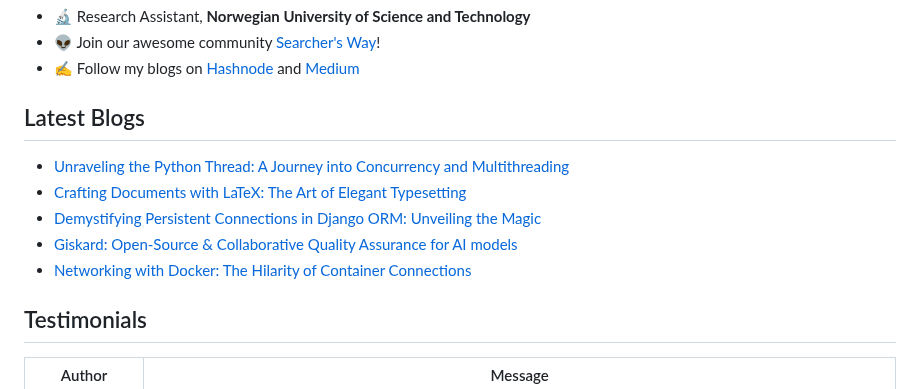
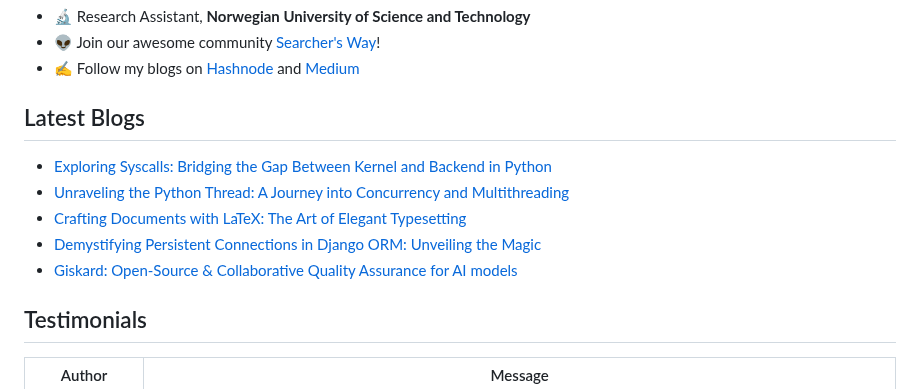
Before and after one commit to Khushiyant/Khushiyant, a Markdown page: README.md, the part around the change. Rendered like a GitHub page.

Commit message:
Updated with the latest blog posts

```diff
--- a/README.md
+++ b/README.md
@@ -25,11 +25,11 @@
 
 ## Latest Blogs
 <!-- BLOG-POST-LIST:START -->
+- [Exploring Syscalls: Bridging the Gap Between Kernel and Backend in Python](https://python.plainenglish.io/exploring-syscalls-bridging-the-gap-between-kernel-and-backend-in-python-db7108d4f70a?source=rss-8888a6a5b392------2)
 - [Unraveling the Python Thread: A Journey into Concurrency and Multithreading](https://python.plainenglish.io/unraveling-the-python-thread-a-journey-into-concurrency-and-multithreading-9e78caef6491?source=rss-8888a6a5b392------2)
 - [Crafting Documents with LaTeX: The Art of Elegant Typesetting](https://khushiyant.medium.com/crafting-documents-with-latex-the-art-of-elegant-typesetting-5ab9158fa5c3?source=rss-8888a6a5b392------2)
 - [Demystifying Persistent Connections in Django ORM: Unveiling the Magic](https://khushiyant.medium.com/demystifying-persistent-connections-in-django-orm-unveiling-the-magic-397cafe9032b?source=rss-8888a6a5b392------2)
 - [Giskard: Open-Source &amp; Collaborative Quality Assurance for AI models](https://khushiyant.medium.com/giskard-open-source-collaborative-quality-assurance-for-ai-models-8be4163f1a3?source=rss-8888a6a5b392------2)
-- [Networking with Docker: The Hilarity of Container Connections](https://khushiyant.medium.com/networking-with-docker-the-hilarity-of-container-connections-dbe9a5bc71e8?source=rss-8888a6a5b392------2)
 <!-- BLOG-POST-LIST:END -->
 
 ## Testimonials
```
